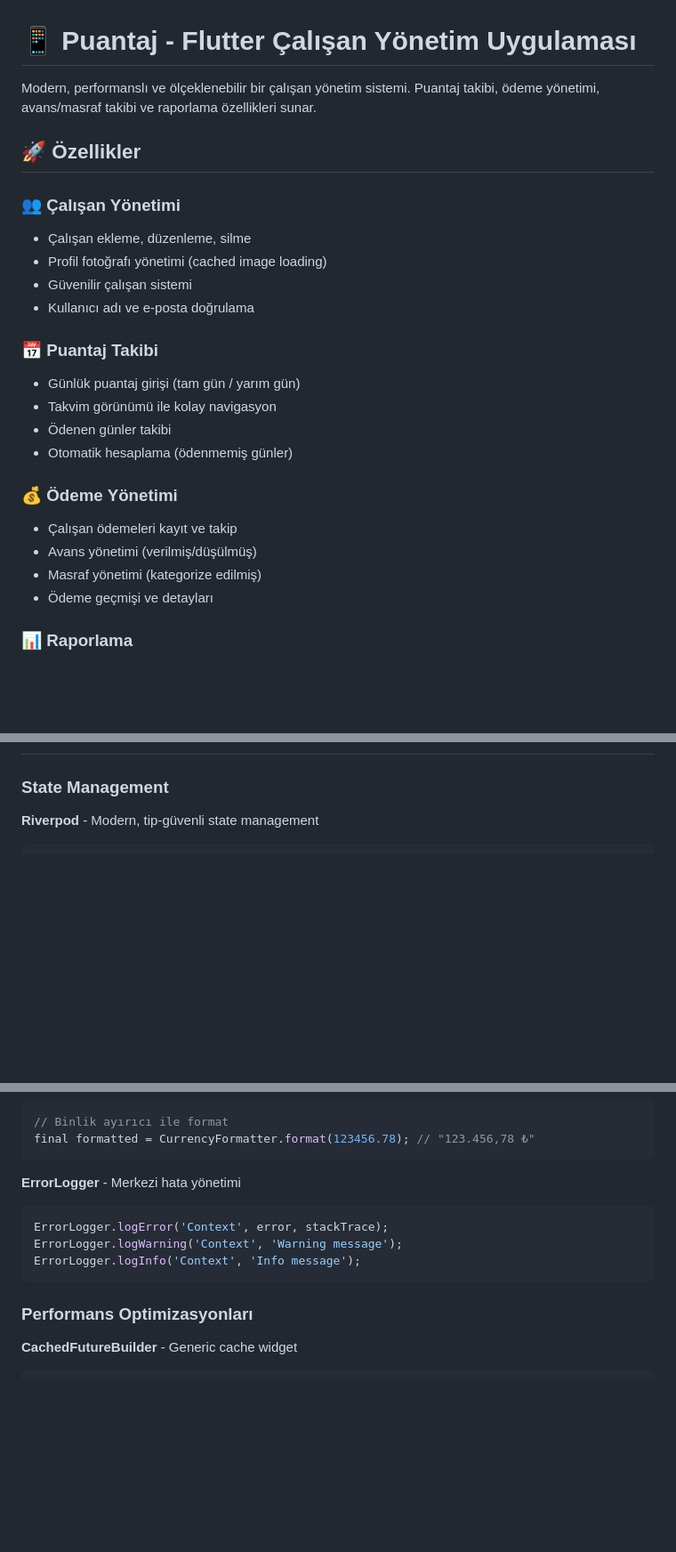
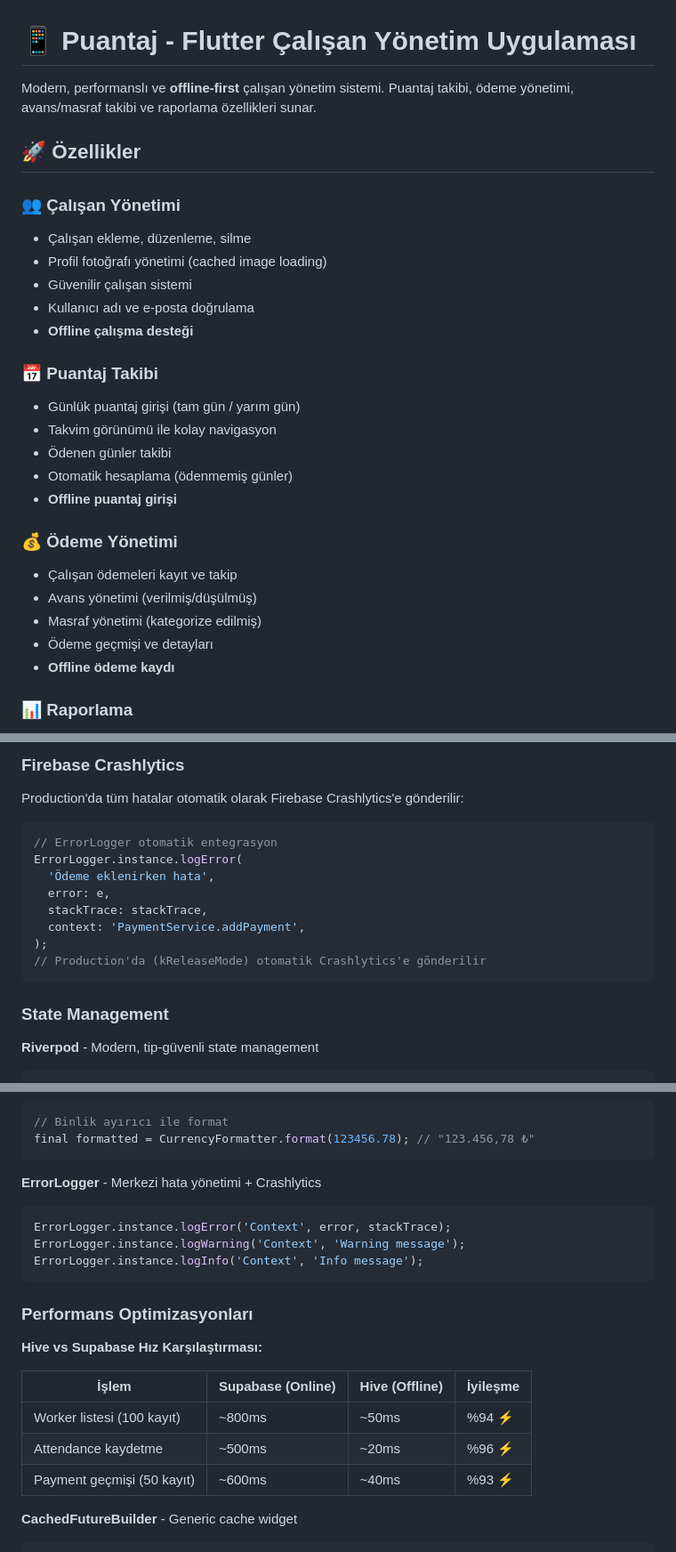
Before and after one commit to FerhatCakircali/Puantaj, a Markdown page: README.md, 3 parts joined by grey strips. Shown at 89% size. Drawn GitHub-style; blank space fills up the shorter version.

````diff
--- a/README.md
+++ b/README.md
@@ -1,6 +1,6 @@
 # 📱 Puantaj - Flutter Çalışan Yönetim Uygulaması
 
-Modern, performanslı ve ölçeklenebilir bir çalışan yönetim sistemi. Puantaj takibi, ödeme yönetimi, avans/masraf takibi ve raporlama özellikleri sunar.
+Modern, performanslı ve **offline-first** çalışan yönetim sistemi. Puantaj takibi, ödeme yönetimi, avans/masraf takibi ve raporlama özellikleri sunar.
 
 ## 🚀 Özellikler
 
@@ -9,18 +9,21 @@ Modern, performanslı ve ölçeklenebilir bir çalışan yönetim sistemi. Puant
 - Profil fotoğrafı yönetimi (cached image loading)
 - Güvenilir çalışan sistemi
 - Kullanıcı adı ve e-posta doğrulama
+- **Offline çalışma desteği**
 
 ### 📅 Puantaj Takibi
 - Günlük puantaj girişi (tam gün / yarım gün)
 - Takvim görünümü ile kolay navigasyon
 - Ödenen günler takibi
 - Otomatik hesaplama (ödenmemiş günler)
+- **Offline puantaj girişi**
 
 ### 💰 Ödeme Yönetimi
 - Çalışan ödemeleri kayıt ve takip
 - Avans yönetimi (verilmiş/düşülmüş)
 - Masraf yönetimi (kategorize edilmiş)
 - Ödeme geçmişi ve detayları
+- **Offline ödeme kaydı**
 
 ### 📊 Raporlama
 - Finansal özet raporları (PDF)
@@ -47,3 +127,17 @@ Modern, performanslı ve ölçeklenebilir bir çalışan yönetim sistemi. Puant
+### Firebase Crashlytics
+
+Production'da tüm hatalar otomatik olarak Firebase Crashlytics'e gönderilir:
+
+```dart
+// ErrorLogger otomatik entegrasyon
+ErrorLogger.instance.logError(
+  'Ödeme eklenirken hata',
+  error: e,
+  stackTrace: stackTrace,
+  context: 'PaymentService.addPayment',
+);
+// Production'da (kReleaseMode) otomatik Crashlytics'e gönderilir
+```
 
 ### State Management
 **Riverpod** - Modern, tip-güvenli state management
@@ -82,14 +176,22 @@ final display = DateFormatter.toDisplayDate(DateTime.now());
 final formatted = CurrencyFormatter.format(123456.78); // "123.456,78 ₺"
 ```
 
-**ErrorLogger** - Merkezi hata yönetimi
+**ErrorLogger** - Merkezi hata yönetimi + Crashlytics
 ```dart
-ErrorLogger.logError('Context', error, stackTrace);
-ErrorLogger.logWarning('Context', 'Warning message');
-ErrorLogger.logInfo('Context', 'Info message');
+ErrorLogger.instance.logError('Context', error, stackTrace);
+ErrorLogger.instance.logWarning('Context', 'Warning message');
+ErrorLogger.instance.logInfo('Context', 'Info message');
 ```
 
 ### Performans Optimizasyonları
+
+**Hive vs Supabase Hız Karşılaştırması:**
+
+| İşlem | Supabase (Online) | Hive (Offline) | İyileşme |
+|-------|-------------------|----------------|----------|
+| Worker listesi (100 kayıt) | ~800ms | ~50ms | %94 ⚡ |
+| Attendance kaydetme | ~500ms | ~20ms | %96 ⚡ |
+| Payment geçmişi (50 kayıt) | ~600ms | ~40ms | %93 ⚡ |
 
 **CachedFutureBuilder** - Generic cache widget
 ```dart
````
Also changed, not shown: other parts of README.md (+78 -1 lines).
